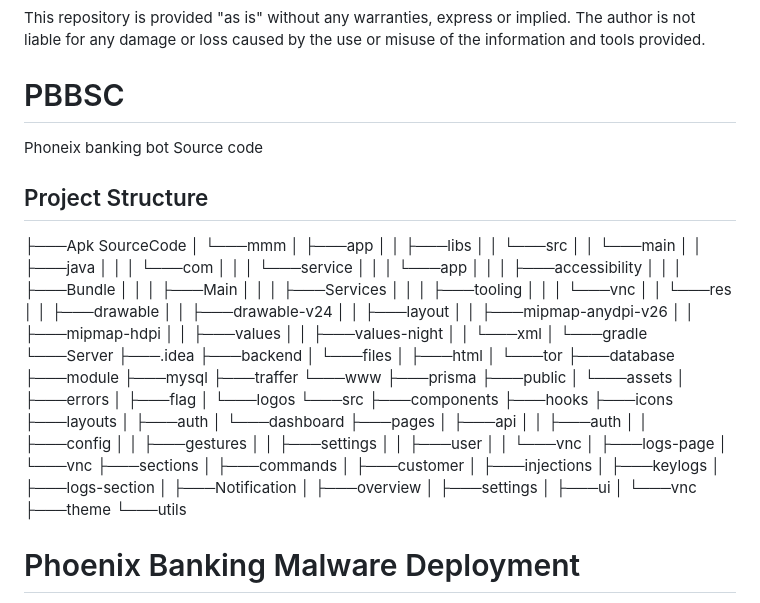
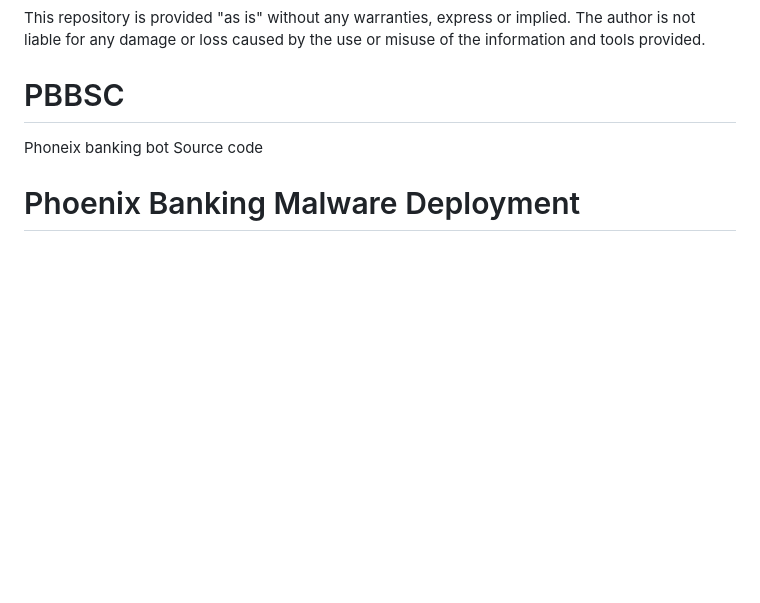
Before and after one commit to maxamin/PBBSC, a Markdown page: README.md, the part around one of its changes. Drawn GitHub-style; blank space fills up the shorter version.

```diff
--- a/README.md
+++ b/README.md
@@ -7,81 +7,6 @@ Any misuse of the information contained in this repository, including but not li
 This repository is provided "as is" without any warranties, express or implied. The author is not liable for any damage or loss caused by the use or misuse of the information and tools provided.
 # PBBSC
 Phoneix banking bot Source code
-## Project Structure
-
-├───Apk SourceCode
-│ └───mmm
-│ ├───app
-│ │ ├───libs
-│ │ └───src
-│ │ └───main
-│ │ ├───java
-│ │ │ └───com
-│ │ │ └───service
-│ │ │ └───app
-│ │ │ ├───accessibility
-│ │ │ ├───Bundle
-│ │ │ ├───Main
-│ │ │ ├───Services
-│ │ │ ├───tooling
-│ │ │ └───vnc
-│ │ └───res
-│ │ ├───drawable
-│ │ ├───drawable-v24
-│ │ ├───layout
-│ │ ├───mipmap-anydpi-v26
-│ │ ├───mipmap-hdpi
-│ │ ├───values
-│ │ ├───values-night
-│ │ └───xml
-│ └───gradle
-└───Server
-├───.idea
-├───backend
-│ └───files
-│ ├───html
-│ └───tor
-├───database
-├───module
-├───mysql
-├───traffer
-└───www
-├───prisma
-├───public
-│ └───assets
-│ ├───errors
-│ ├───flag
-│ └───logos
-└───src
-├───components
-├───hooks
-├───icons
-├───layouts
-│ ├───auth
-│ └───dashboard
-├───pages
-│ ├───api
-│ │ ├───auth
-│ │ ├───config
-│ │ ├───gestures
-│ │ ├───settings
-│ │ ├───user
-│ │ └───vnc
-│ ├───logs-page
-│ └───vnc
-├───sections
-│ ├───commands
-│ ├───customer
-│ ├───injections
-│ ├───keylogs
-│ ├───logs-section
-│ ├───Notification
-│ ├───overview
-│ ├───settings
-│ ├───ui
-│ └───vnc
-├───theme
-└───utils
 # Phoenix Banking Malware Deployment
 
 This repository contains scripts and instructions for deploying the Phoenix Banking Malware analysis and management system.
```
Also changed, not shown: other parts of README.md (+2 -0 lines).
